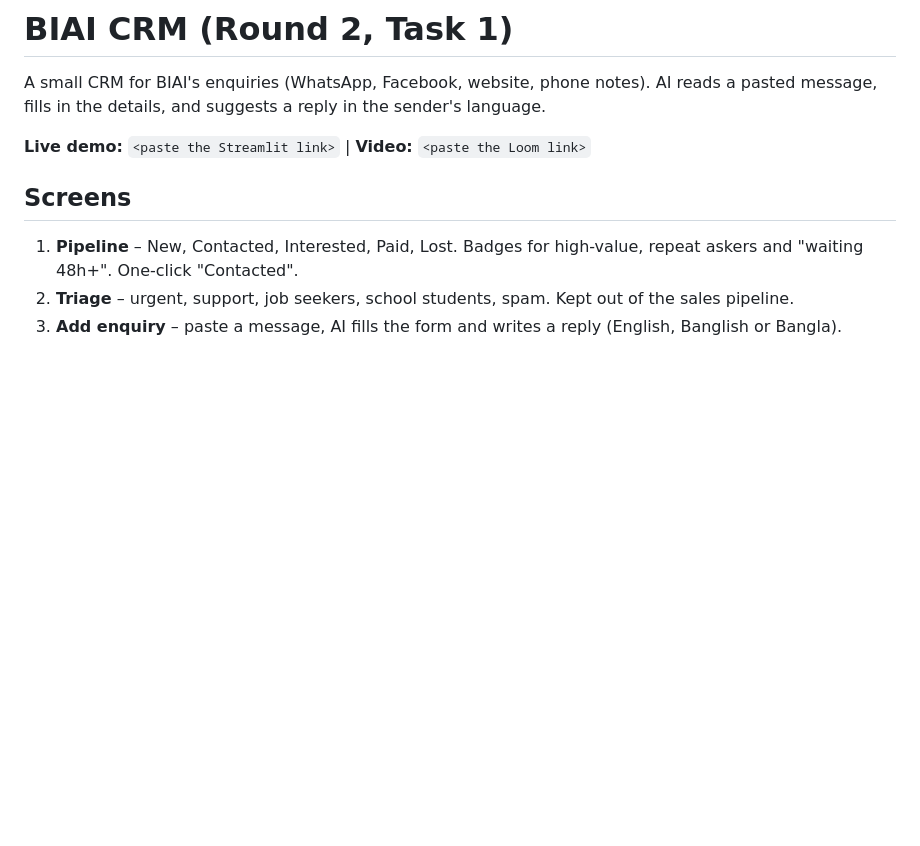
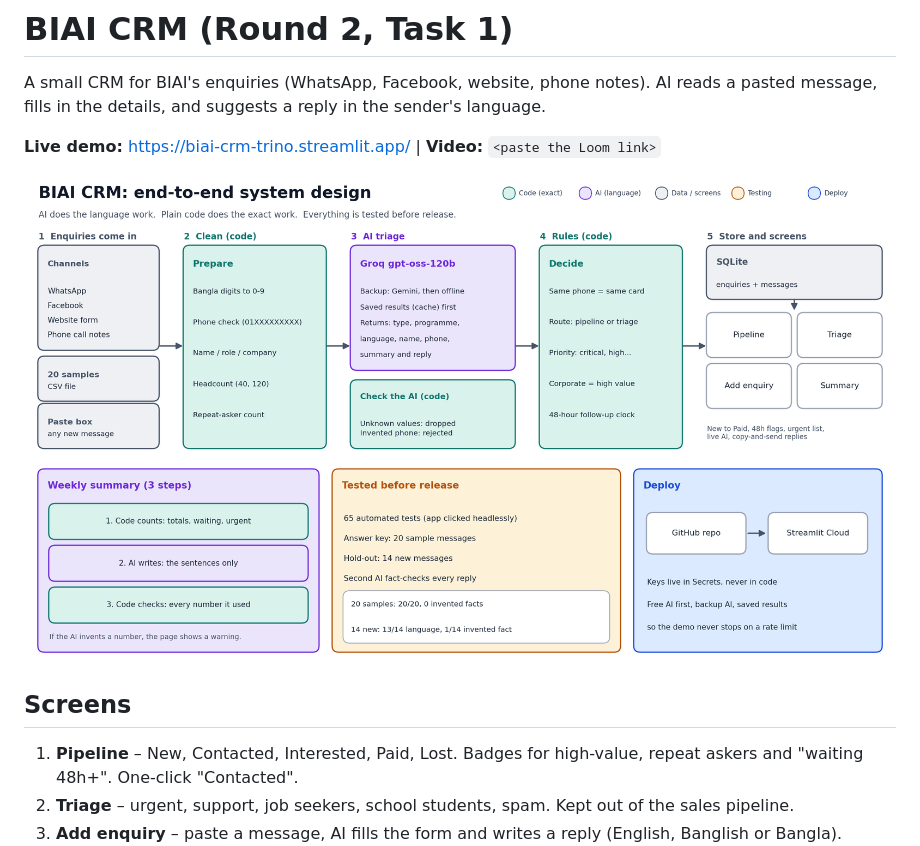
Before and after one commit to Afnan-Sultan-Trino/BIAI-CRM, a Markdown page: README.md, the part around the change. Drawn GitHub-style; pictures changed too: docs/architecture.png (added); blank space fills up the shorter version.

Commit message:
Fix stray None, add architecture diagram, prune cache

```diff
--- a/README.md
+++ b/README.md
@@ -3,7 +3,9 @@
 A small CRM for BIAI's enquiries (WhatsApp, Facebook, website, phone notes).
 AI reads a pasted message, fills in the details, and suggests a reply in the sender's language.
 
-**Live demo:** `<paste the Streamlit link>`  |  **Video:** `<paste the Loom link>`
+**Live demo:** https://biai-crm-trino.streamlit.app/  |  **Video:** `<paste the Loom link>`
+
+![System design](docs/architecture.png)
 
 ## Screens
 1. **Pipeline** – New, Contacted, Interested, Paid, Lost. Badges for high-value, repeat askers and "waiting 48h+". One-click "Contacted".
```
Also changed, not shown: architecture.png (added), 4 other files.
